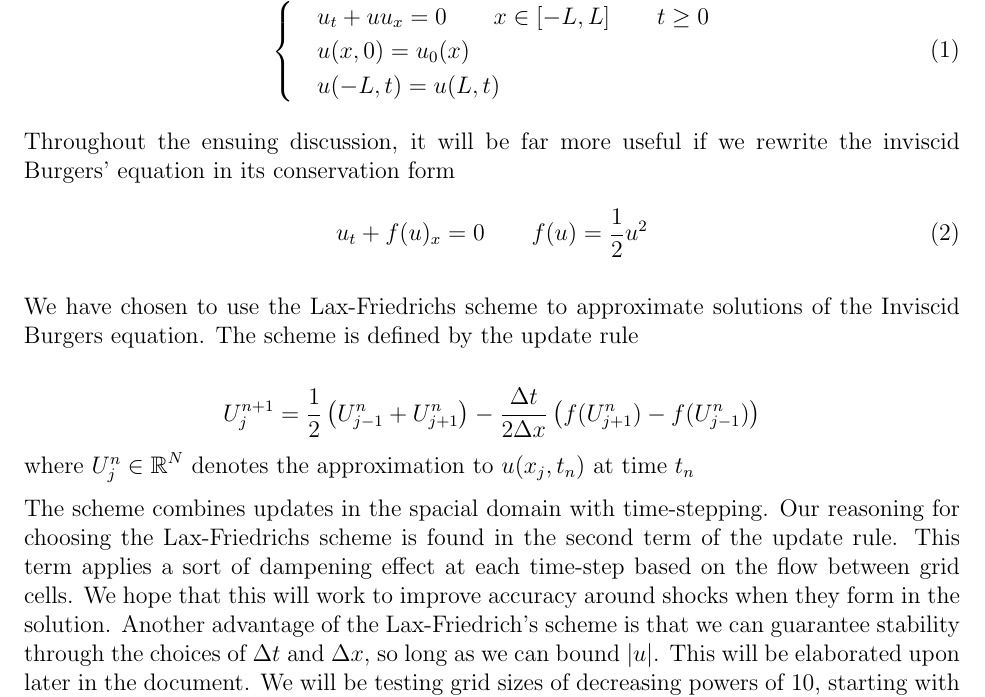
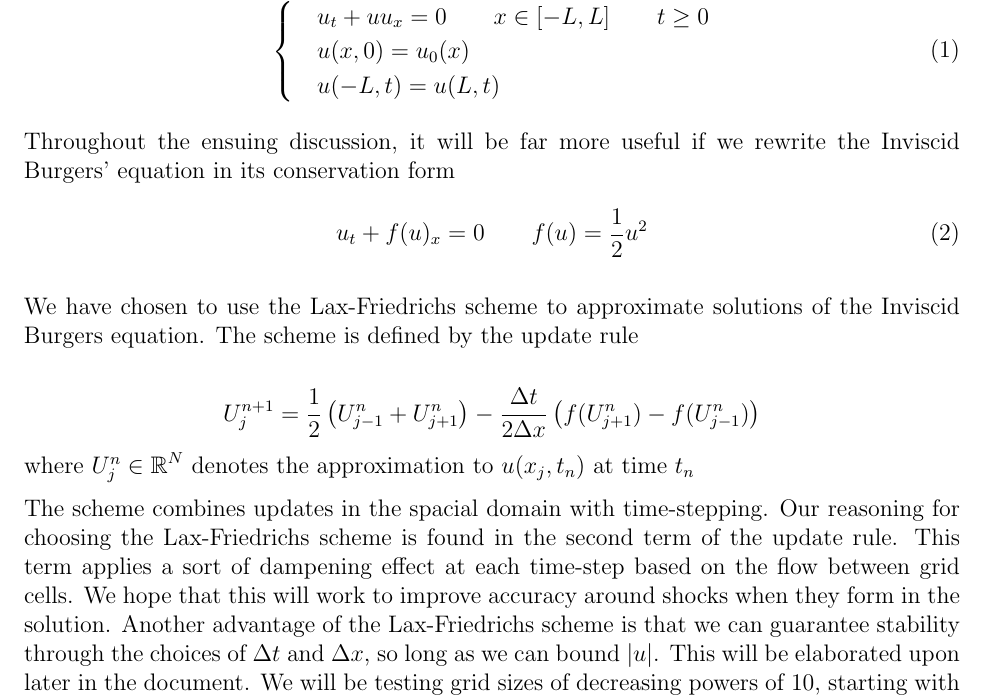
Before and after one commit to agormann/MACM416-project, a LaTeX document (LaTeX/implementation.tex): part of page 1 of 4, cut so that both start at the same text. Compiled offline with pdfLaTeX.

Commit message:
typo fixes in intro

```diff
--- a/LaTeX/implementation.tex
+++ b/LaTeX/implementation.tex
@@ -37,7 +37,7 @@ The problem we will be considering is the Inviscid Burgers' equation with period
     \end{cases}
 \end{equation}
 
-Throughout the ensuing discussion, it will be far more useful if we rewrite the inviscid Burgers' equation in its conservation form
+Throughout the ensuing discussion, it will be far more useful if we rewrite the Inviscid Burgers' equation in its conservation form
 \begin{equation}
     u_t + f(u)_x = 0 \qquad f(u) = \frac{1}{2}u^2
 \end{equation}
@@ -49,7 +49,7 @@ We have chosen to use the Lax-Friedrichs scheme to approximate solutions of the
 \]
 where $U_{j}^{n} \in \R^N$ denotes the approximation to $u(x_j,t_n)$ at time $t_n$
 
-The scheme combines updates in the spacial domain with time-stepping. Our reasoning for choosing the Lax-Friedrichs scheme is found in the second term of the update rule. This term applies a sort of dampening effect at each time-step based on the flow between grid cells. We hope that this will work to improve accuracy around shocks when they form in the solution. Another advantage of the Lax-Friedrich's scheme is that we can guarantee stability through the choices of ${\Delta t}$ and ${\Delta x}$, so long as we can bound $|u|$. This will be elaborated upon later in the document. We will be testing grid sizes of decreasing powers of $10$, starting with $10^{-1}$. Our choice of ${\Delta t}$ such that stability is guaranteed will therefore depend on the grid size. We will be using periodic boundary conditions because the Inviscid Burgers' equation deals with wave propagation.
+The scheme combines updates in the spacial domain with time-stepping. Our reasoning for choosing the Lax-Friedrichs scheme is found in the second term of the update rule. This term applies a sort of dampening effect at each time-step based on the flow between grid cells. We hope that this will work to improve accuracy around shocks when they form in the solution. Another advantage of the Lax-Friedrichs scheme is that we can guarantee stability through the choices of ${\Delta t}$ and ${\Delta x}$, so long as we can bound $|u|$. This will be elaborated upon later in the document. We will be testing grid sizes of decreasing powers of $10$, starting with $10^{-1}$. Our choice of ${\Delta t}$ such that stability is guaranteed will therefore depend on the grid size. We will be using periodic boundary conditions because the Inviscid Burgers' equation deals with wave propagation.
 
 \section{Theory}
 
```
